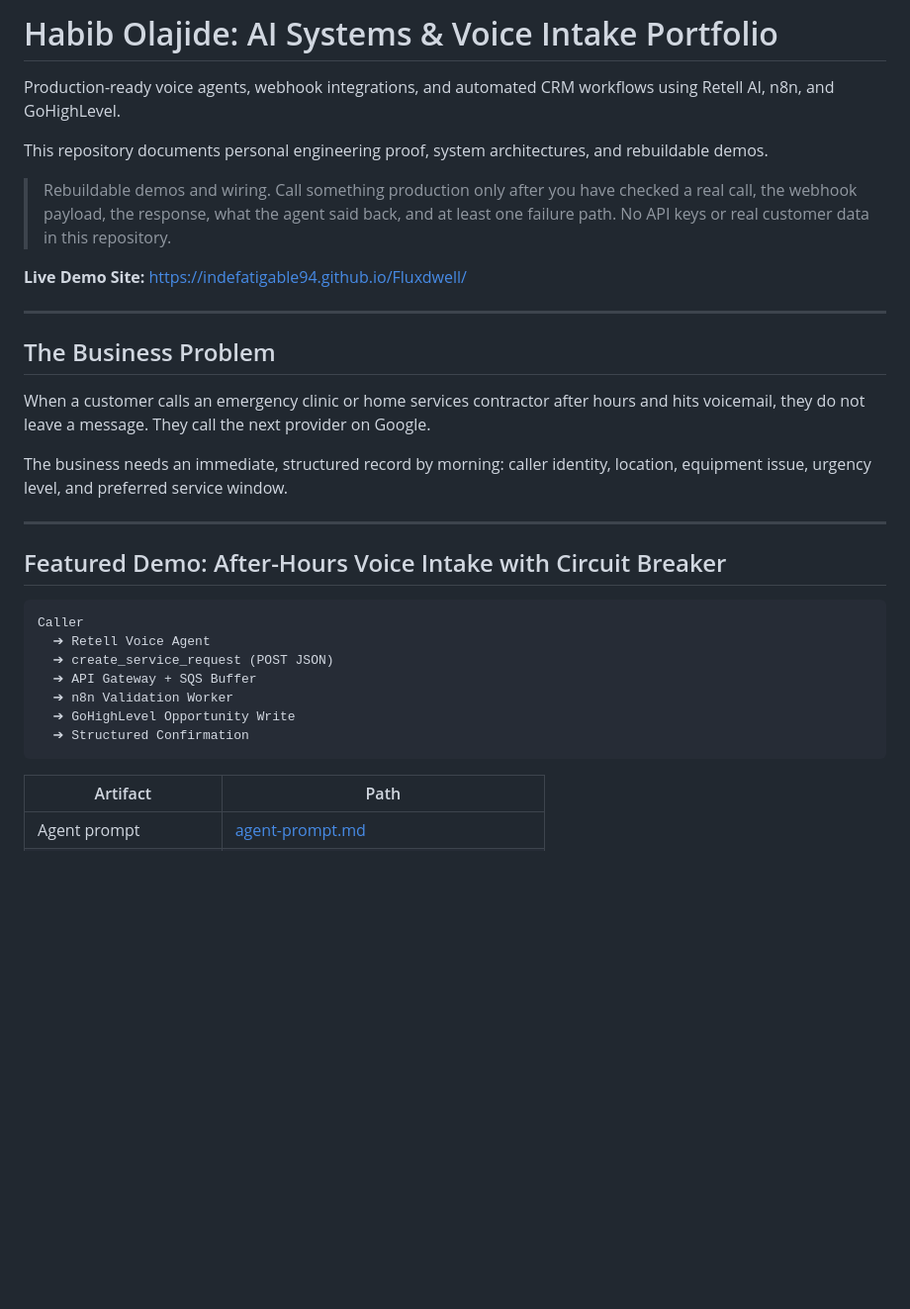
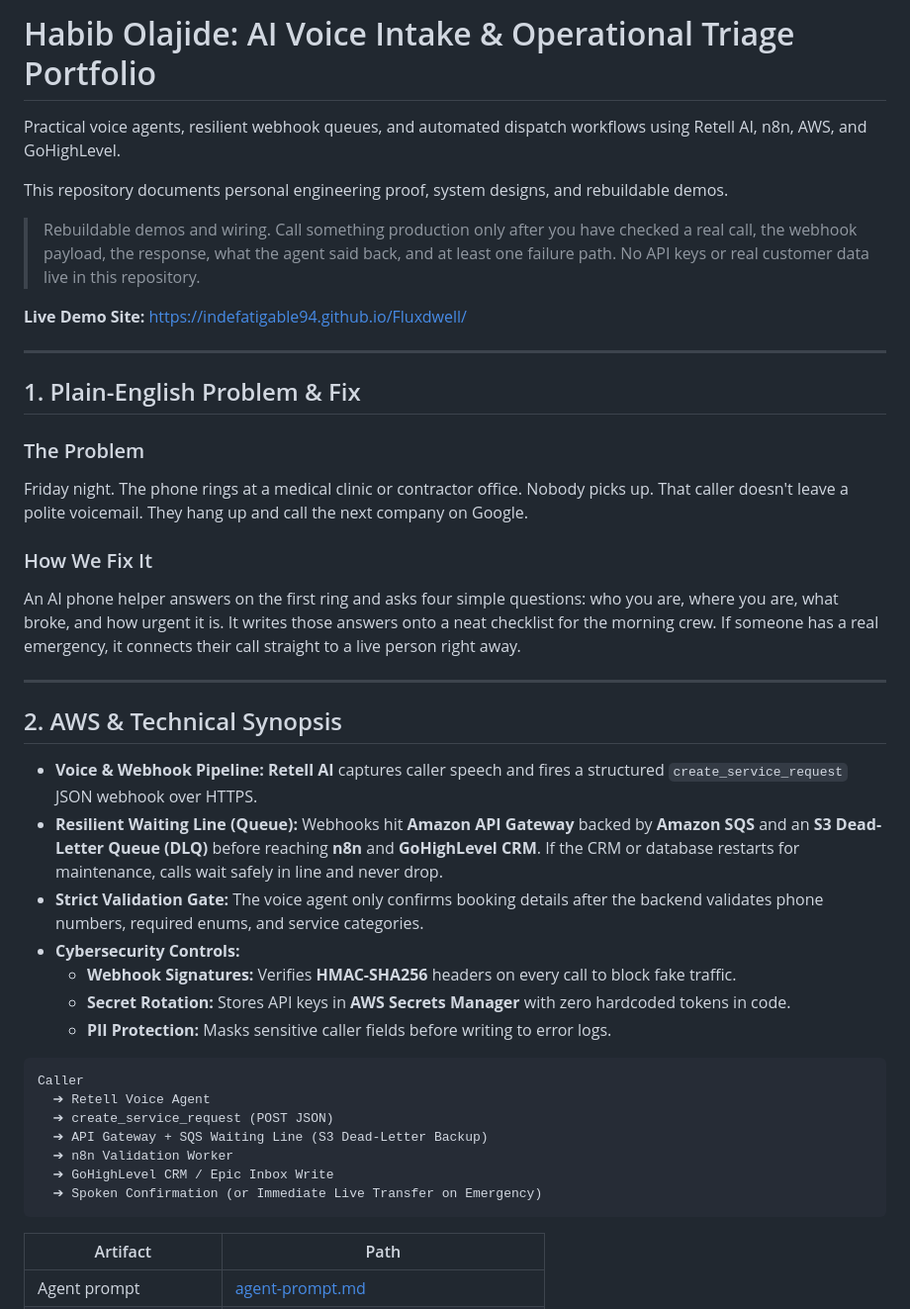
Before and after one commit to indefatigable94/Fluxdwell, a Markdown page: README.md, the part around one of its changes. Shown at 99% size. Drawn GitHub-style; blank space fills up the shorter version.

````diff
--- a/README.md
+++ b/README.md
@@ -1,33 +1,43 @@
-# Habib Olajide: AI Systems & Voice Intake Portfolio
+# Habib Olajide: AI Voice Intake & Operational Triage Portfolio
 
-Production-ready voice agents, webhook integrations, and automated CRM workflows using Retell AI, n8n, and GoHighLevel.
+Practical voice agents, resilient webhook queues, and automated dispatch workflows using Retell AI, n8n, AWS, and GoHighLevel.
 
-This repository documents personal engineering proof, system architectures, and rebuildable demos.
+This repository documents personal engineering proof, system designs, and rebuildable demos.
 
-> Rebuildable demos and wiring. Call something production only after you have checked a real call, the webhook payload, the response, what the agent said back, and at least one failure path. No API keys or real customer data in this repository.
+> Rebuildable demos and wiring. Call something production only after you have checked a real call, the webhook payload, the response, what the agent said back, and at least one failure path. No API keys or real customer data live in this repository.
 
 **Live Demo Site:** https://indefatigable94.github.io/Fluxdwell/
 
 ---
 
-## The Business Problem
+## 1. Plain-English Problem & Fix
 
-When a customer calls an emergency clinic or home services contractor after hours and hits voicemail, they do not leave a message. They call the next provider on Google.
+### The Problem
+Friday night. The phone rings at a medical clinic or contractor office. Nobody picks up. That caller doesn't leave a polite voicemail. They hang up and call the next company on Google.
 
-The business needs an immediate, structured record by morning: caller identity, location, equipment issue, urgency level, and preferred service window.
+### How We Fix It
+An AI phone helper answers on the first ring and asks four simple questions: who you are, where you are, what broke, and how urgent it is. It writes those answers onto a neat checklist for the morning crew. If someone has a real emergency, it connects their call straight to a live person right away.
 
 ---
 
-## Featured Demo: After-Hours Voice Intake with Circuit Breaker
+## 2. AWS & Technical Synopsis
+
+- **Voice & Webhook Pipeline:** **Retell AI** captures caller speech and fires a structured `create_service_request` JSON webhook over HTTPS.
+- **Resilient Waiting Line (Queue):** Webhooks hit **Amazon API Gateway** backed by **Amazon SQS** and an **S3 Dead-Letter Queue (DLQ)** before reaching **n8n** and **GoHighLevel CRM**. If the CRM or database restarts for maintenance, calls wait safely in line and never drop.
+- **Strict Validation Gate:** The voice agent only confirms booking details after the backend validates phone numbers, required enums, and service categories.
+- **Cybersecurity Controls:**
+  - **Webhook Signatures:** Verifies **HMAC-SHA256** headers on every call to block fake traffic.
+  - **Secret Rotation:** Stores API keys in **AWS Secrets Manager** with zero hardcoded tokens in code.
+  - **PII Protection:** Masks sensitive caller fields before writing to error logs.
 
 ```
 Caller
   ➔ Retell Voice Agent
   ➔ create_service_request (POST JSON)
-  ➔ API Gateway + SQS Buffer
+  ➔ API Gateway + SQS Waiting Line (S3 Dead-Letter Backup)
   ➔ n8n Validation Worker
-  ➔ GoHighLevel Opportunity Write
-  ➔ Structured Confirmation
+  ➔ GoHighLevel CRM / Epic Inbox Write
+  ➔ Spoken Confirmation (or Immediate Live Transfer on Emergency)
 ```
 
 | Artifact | Path |
````
Also changed, not shown: other parts of README.md (+30 -28 lines).
